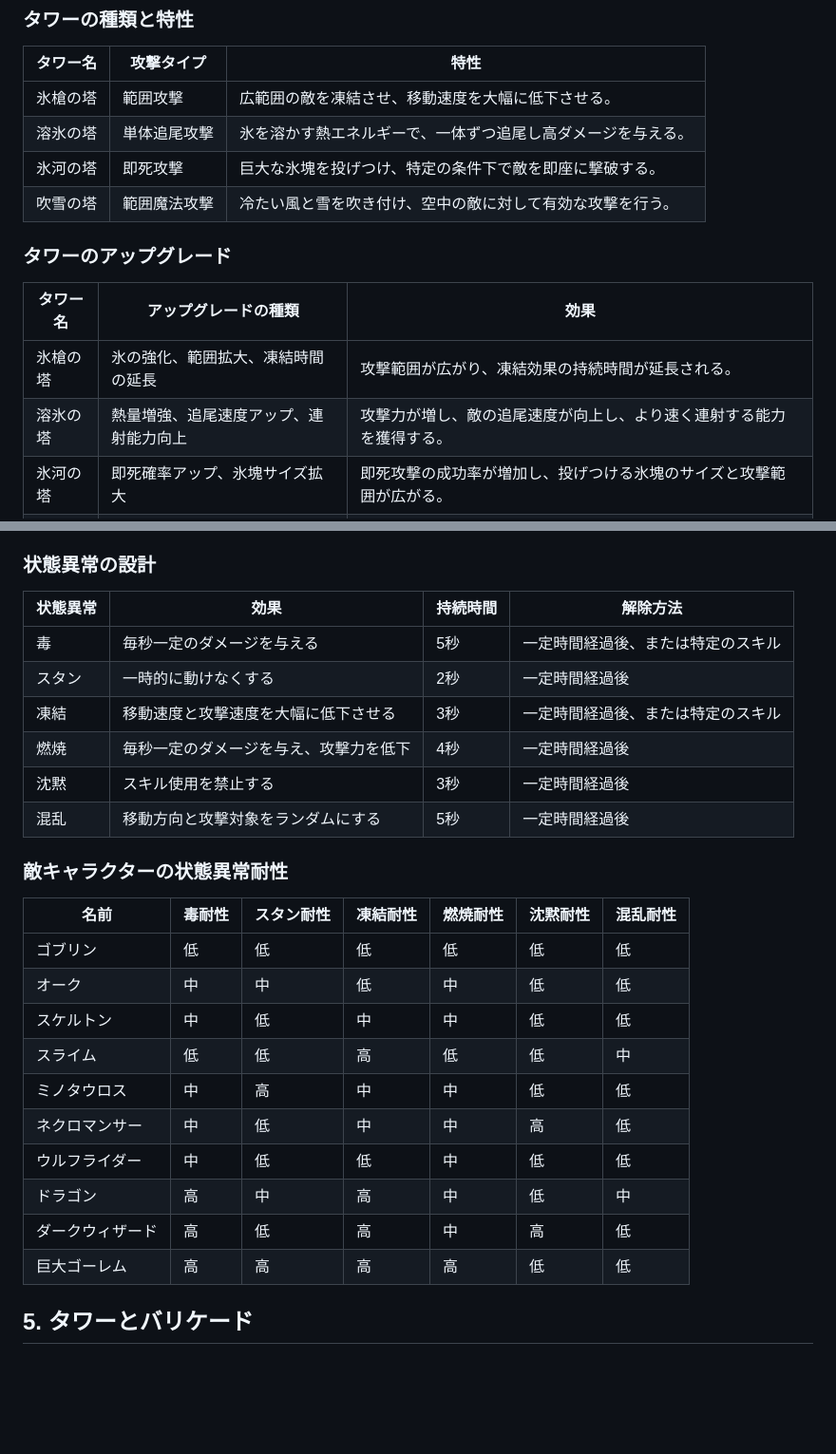
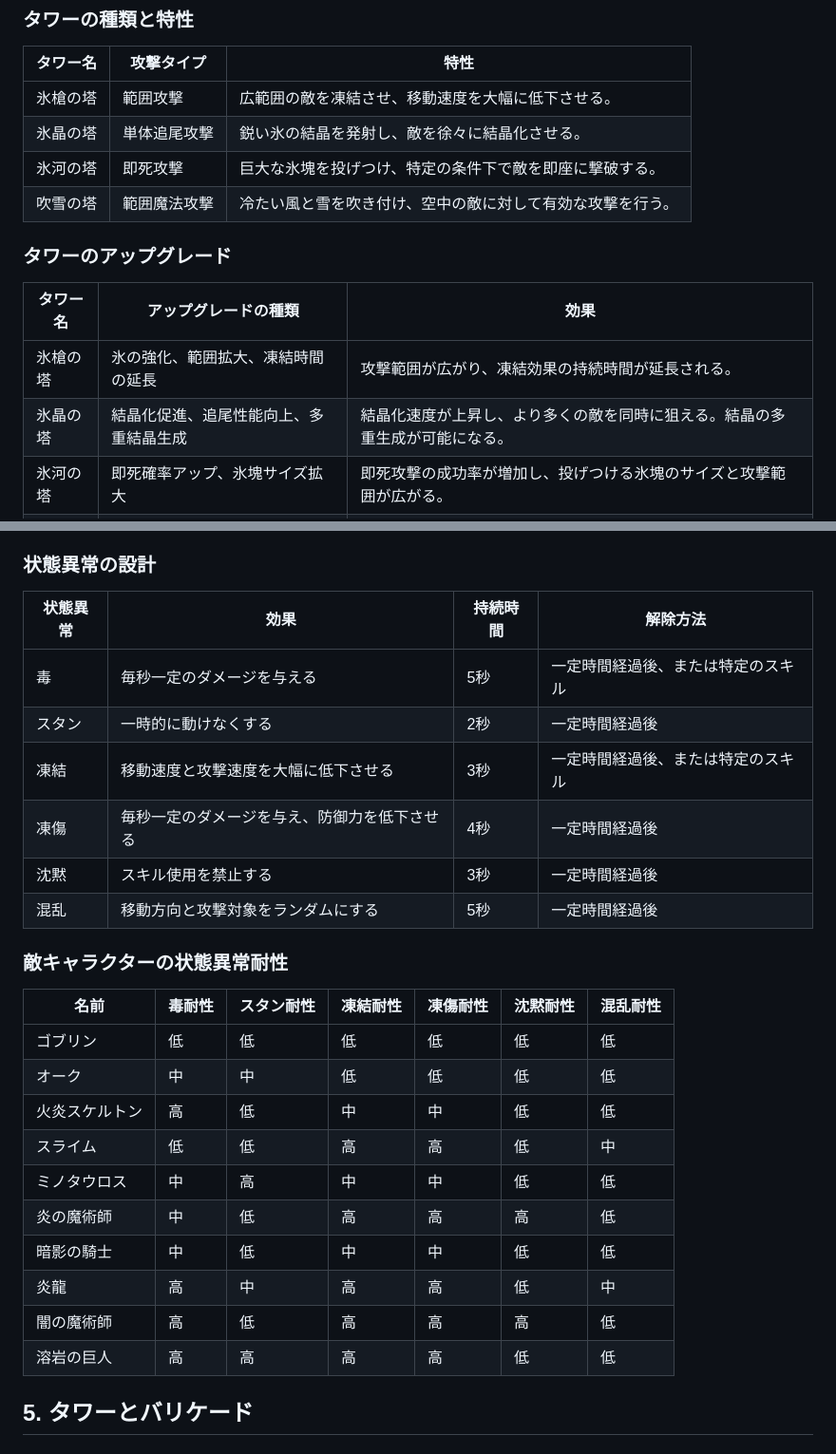
Before and after one commit to khayashi4337/IceSpearTD, a Markdown page: README.md, 2 parts joined by grey strips. Shown: that part at 95% size. GitHub-like rendering; blank space fills up the shorter version.

```diff
--- a/README.md
+++ b/README.md
@@ -52,7 +52,7 @@
 | タワー名     | 攻撃タイプ   | 特性                                                           |
 | ------------ | ------------ | -------------------------------------------------------------- |
 | 氷槍の塔     | 範囲攻撃     | 広範囲の敵を凍結させ、移動速度を大幅に低下させる。             |
-| 溶氷の塔     | 単体追尾攻撃 | 氷を溶かす熱エネルギーで、一体ずつ追尾し高ダメージを与える。   |
+| 氷晶の塔     | 単体追尾攻撃 | 鋭い氷の結晶を発射し、敵を徐々に結晶化させる。                 |
 | 氷河の塔     | 即死攻撃     | 巨大な氷塊を投げつけ、特定の条件下で敵を即座に撃破する。       |
 | 吹雪の塔     | 範囲魔法攻撃 | 冷たい風と雪を吹き付け、空中の敵に対して有効な攻撃を行う。     |
 
@@ -61,7 +61,7 @@
 | タワー名   | アップグレードの種類                   | 効果                                                                         |
 | ---------- | -------------------------------------- | ---------------------------------------------------------------------------- |
 | 氷槍の塔   | 氷の強化、範囲拡大、凍結時間の延長     | 攻撃範囲が広がり、凍結効果の持続時間が延長される。                           |
-| 溶氷の塔   | 熱量増強、追尾速度アップ、連射能力向上 | 攻撃力が増し、敵の追尾速度が向上し、より速く連射する能力を獲得する。         |
+| 氷晶の塔   | 結晶化促進、追尾性能向上、多重結晶生成 | 結晶化速度が上昇し、より多くの敵を同時に狙える。結晶の多重生成が可能になる。 |
 | 氷河の塔   | 即死確率アップ、氷塊サイズ拡大         | 即死攻撃の成功率が増加し、投げつける氷塊のサイズと攻撃範囲が広がる。         |
 | 吹雪の塔   | 暴風域拡大、吹き飛ばし効果の増強       | 吹雪の範囲が大きくなり、吹き飛ばし効果が増強され、より多くの敵を制御できる。 |
 
@@ -187,30 +187,29 @@
 
 ### 状態異常の設計
 
-| 状態異常 | 効果                                   | 持続時間 | 解除方法                           |
-| -------- | -------------------------------------- | -------- | ---------------------------------- |
-| 毒       | 毎秒一定のダメージを与える             | 5秒      | 一定時間経過後、または特定のスキル |
-| スタン   | 一時的に動けなくする                   | 2秒      | 一定時間経過後                     |
-| 凍結     | 移動速度と攻撃速度を大幅に低下させる   | 3秒      | 一定時間経過後、または特定のスキル |
-| 燃焼     | 毎秒一定のダメージを与え、攻撃力を低下 | 4秒      | 一定時間経過後                     |
-| 沈黙     | スキル使用を禁止する                   | 3秒      | 一定時間経過後                     |
-| 混乱     | 移動方向と攻撃対象をランダムにする     | 5秒      | 一定時間経過後                     |
+| 状態異常 | 効果                                       | 持続時間 | 解除方法                           |
+|----------|-------------------------------------------|----------|-----------------------------------|
+| 毒       | 毎秒一定のダメージを与える                 | 5秒      | 一定時間経過後、または特定のスキル |
+| スタン   | 一時的に動けなくする                       | 2秒      | 一定時間経過後                     |
+| 凍結     | 移動速度と攻撃速度を大幅に低下させる       | 3秒      | 一定時間経過後、または特定のスキル |
+| 凍傷     | 毎秒一定のダメージを与え、防御力を低下させる | 4秒      | 一定時間経過後                     |
+| 沈黙     | スキル使用を禁止する                       | 3秒      | 一定時間経過後                     |
+| 混乱     | 移動方向と攻撃対象をランダムにする         | 5秒      | 一定時間経過後                     |
 
 ### 敵キャラクターの状態異常耐性
 
-| 名前             | 毒耐性 | スタン耐性 | 凍結耐性 | 燃焼耐性 | 沈黙耐性 | 混乱耐性 |
-| ---------------- | ------ | ---------- | -------- | -------- | -------- | -------- |
-| ゴブリン         | 低     | 低         | 低       | 低       | 低       | 低       |
-| オーク           | 中     | 中         | 低       | 中       | 低       | 低       |
-| スケルトン       | 中     | 低         | 中       | 中       | 低       | 低       |
-| スライム         | 低     | 低         | 高       | 低       | 低       | 中       |
-| ミノタウロス     | 中     | 高         | 中       | 中       | 低       | 低       |
-| ネクロマンサー   | 中     | 低         | 中       | 中       | 高       | 低       |
-| ウルフライダー   | 中     | 低         | 低       | 中       | 低       | 低       |
-| ドラゴン         | 高     | 中         | 高       | 中       | 低       | 中       |
-| ダークウィザード | 高     | 低         | 高       | 中       | 高       | 低       |
-| 巨大ゴーレム     | 高     | 高         | 高       | 高       | 低       | 低       |
-
+| 名前         | 毒耐性 | スタン耐性 | 凍結耐性 | 凍傷耐性 | 沈黙耐性 | 混乱耐性 |
+|--------------|--------|------------|----------|----------|----------|----------|
+| ゴブリン     | 低     | 低         | 低       | 低       | 低       | 低       |
+| オーク       | 中     | 中         | 低       | 低       | 低       | 低       |
+| 火炎スケルトン| 高     | 低         | 中       | 中       | 低       | 低       |
+| スライム     | 低     | 低         | 高       | 高       | 低       | 中       |
+| ミノタウロス | 中     | 高         | 中       | 中       | 低       | 低       |
+| 炎の魔術師   | 中     | 低         | 高       | 高       | 高       | 低       |
+| 暗影の騎士   | 中     | 低         | 中       | 中       | 低       | 低       |
+| 炎龍         | 高     | 中         | 高       | 高       | 低       | 中       |
+| 闇の魔術師   | 高     | 低         | 高       | 高       | 高       | 低       |
+| 溶岩の巨人   | 高     | 高         | 高       | 高       | 低       | 低       |
 ## 5. タワーとバリケード
 
 ### タワーの配置ルール
```
Also changed, not shown: other parts of README.md (+26 -26 lines).
